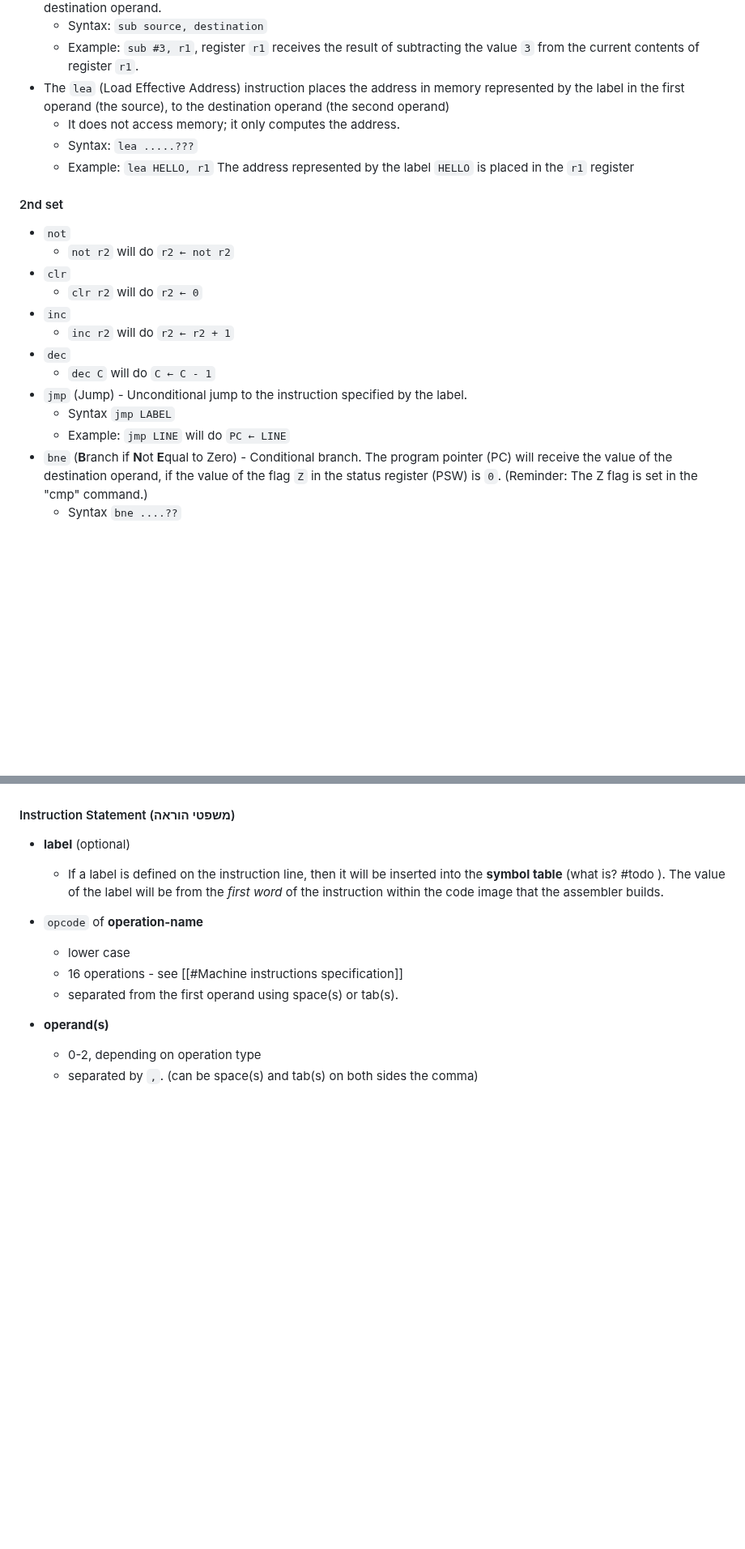
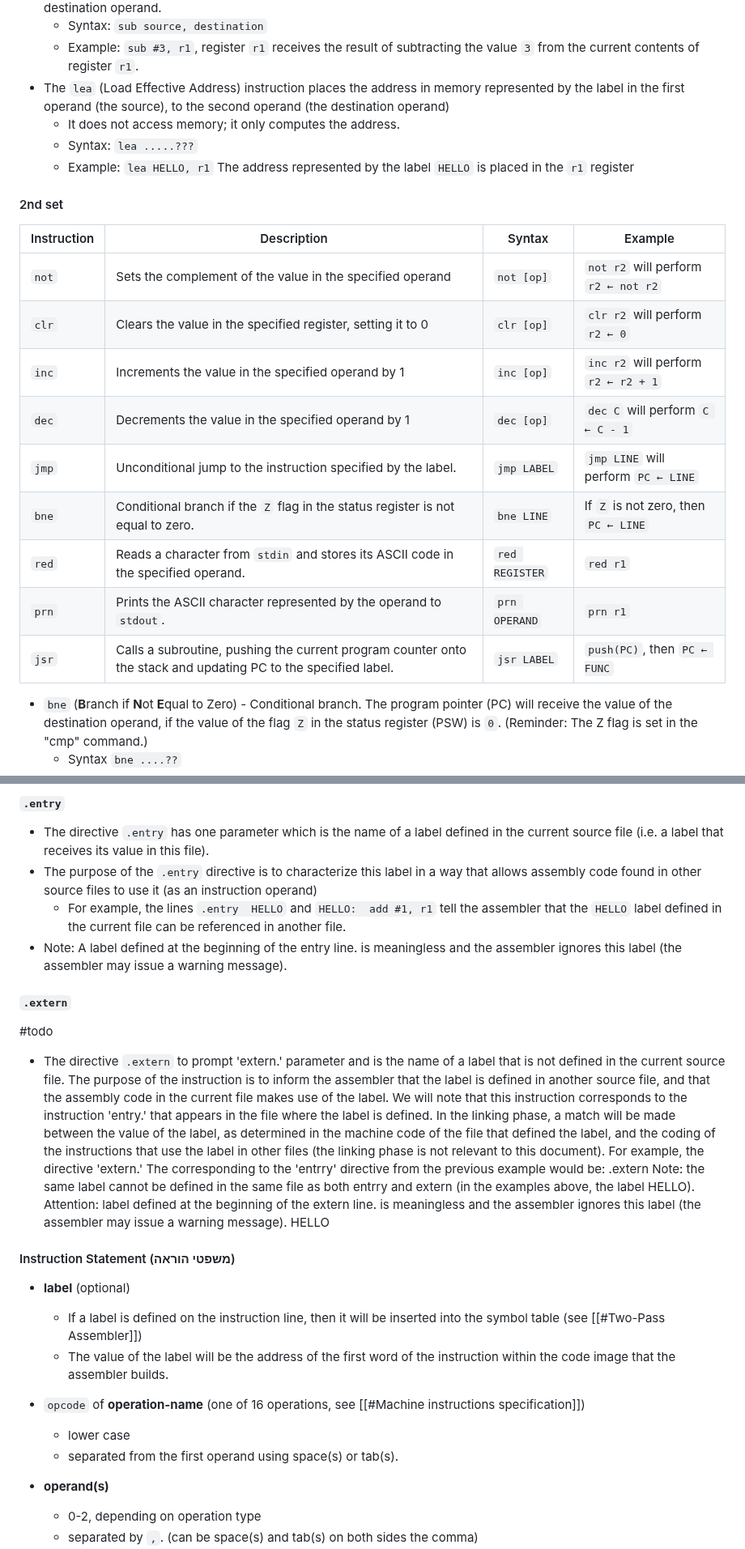
Before and after one commit to adielBm/math-archive, a Markdown page: drafts/Assembler Project.md, 2 parts joined by grey strips. Shown at 81% size. Rendered like a GitHub page; blank space fills up the shorter version.

```diff
--- a/drafts/Assembler Project.md
+++ b/drafts/Assembler Project.md
@@ -111,24 +111,28 @@ The machine instructions are divided into three groups, according to the number
 - The `sub` (Subtraction) instruction performs integer subtraction between two operands and stores the result in the destination operand.
     - Syntax: `sub source, destination`
     - Example: `sub #3, r1`, register `r1` receives the result of subtracting the value `3` from the current contents of register `r1`.
-- The `lea` (Load Effective Address) instruction places the address in memory represented by the label in the first operand (the source), to the destination operand (the second operand)
+- The `lea` (Load Effective Address) instruction places the address in memory represented by the label in the first operand (the source), to the second operand (the destination operand)
     - It does not access memory; it only computes the address.
     - Syntax: `lea .....???`
     - Example: `lea HELLO, r1` The address represented by the label `HELLO` is placed in the `r1` register
 
 #### 2nd set
 
-- `not`
-	- `not r2` will do `r2 ← not r2`
-- `clr`
-	- `clr r2` will do `r2 ← 0`
-- `inc`
-	- `inc r2` will do `r2 ← r2 + 1`
-- `dec`
-	- `dec C` will do `C ← C - 1`
-- `jmp` (Jump) - Unconditional jump to the instruction specified by the label.
-	- Syntax `jmp LABEL`
-	- Example: `jmp LINE` will do `PC ← LINE`
+
+| Instruction | Description | Syntax | Example |
+|-------------|-------------|--------|------------|
+| `not`       | Sets the complement of the value in the specified operand | `not [op]` | `not r2` will perform `r2 ← not r2` |
+| `clr`       | Clears the value in the specified register, setting it to 0 | `clr [op]` | `clr r2` will perform `r2 ← 0` |
+| `inc`       | Increments the value in the specified operand by 1 | `inc [op]` | `inc r2` will perform `r2 ← r2 + 1` |
+| `dec`       | Decrements the value in the specified operand by 1 | `dec [op]` | `dec C` will perform `C ← C - 1` |
+| `jmp`       | Unconditional jump to the instruction specified by the label. | `jmp LABEL` | `jmp LINE` will perform `PC ← LINE` |
+| `bne`       | Conditional branch if the `Z` flag in the status register is not equal to zero. | `bne LINE` | If `Z` is not zero, then `PC ← LINE` |
+| `red`       | Reads a character from `stdin` and stores its ASCII code in the specified operand. | `red REGISTER` | `red r1` |
+| `prn`       | Prints the ASCII character represented by the operand to `stdout`. | `prn OPERAND` | `prn r1` |
+| `jsr`       | Calls a subroutine, pushing the current program counter onto the stack and updating PC to the specified label. | `jsr LABEL` | `push(PC)`, then `PC ← FUNC` |
+
+
+
 - `bne` (**B**ranch if **N**ot **E**qual to Zero) - Conditional branch. The program pointer (PC) will receive the value of the destination operand,  if the value of the flag `Z` in the status register (PSW) is `0`. (Reminder: The Z flag is set in the "cmp" command.)
 	- Syntax `bne ....??`
 	- Example `bne LINE`, if the value of the flag `Z` in the status register (PSW) is `0`, then `PC ← LINE`
@@ -337,11 +349,23 @@ mov A,r1
+##### `.entry`
+
+- The directive `.entry` has one parameter which is the name of a label defined in the current source file (i.e. a label that receives its value in this file).
+- The purpose of the `.entry` directive is to characterize this label in a way that allows assembly code found in other source files to use it (as an instruction operand)
+	- For example, the lines `.entry  HELLO` and `HELLO:  add #1, r1` tell the assembler that the `HELLO` label defined in the current file can be referenced in another file.
+- Note: A label defined at the beginning of the entry line. is meaningless and the assembler ignores this label (the assembler may issue a warning message).
+
+##### `.extern`
+
+#todo
+
+-  The directive `.extern` to prompt 'extern.' parameter and is the name of a label that is not defined in the current source file. The purpose of the instruction is to inform the assembler that the label is defined in another source file, and that the assembly code in the current file makes use of the label. We will note that this instruction corresponds to the instruction 'entry.' that appears in the file where the label is defined. In the linking phase, a match will be made between the value of the label, as determined in the machine code of the file that defined the label, and the coding of the instructions that use the label in other files (the linking phase is not relevant to this document). For example, the directive 'extern.' The corresponding to the 'entrry' directive from the previous example would be: .extern Note: the same label cannot be defined in the same file as both entrry and extern (in the examples above, the label HELLO). Attention: label defined at the beginning of the extern line. is meaningless and the assembler ignores this label (the assembler may issue a warning message). HELLO
 
 #### Instruction Statement (משפטי הוראה)
 
 - **label** (optional)
-	- If a label is defined on the instruction line, then it will be inserted into the **symbol table** (what is? #todo ). The value of the label will be from the *first word* of the instruction within the code image that the assembler builds.
-- `opcode` of **operation-name**
+	- If a label is defined on the instruction line, then it will be inserted into the symbol table (see [[#Two-Pass Assembler]])
+	- The value of the label will be the address of the first word of the instruction within the code image that the assembler builds.
+- `opcode` of **operation-name** (one of 16 operations, see [[#Machine instructions specification]])
 	- lower case
-	- 16 operations - see [[#Machine instructions specification]]
 	- separated from the first operand using space(s) or tab(s).
 - **operand(s)**
 	- 0-2, depending on operation type
```
Also changed, not shown: other parts of drafts/Assembler Project.md (+48 -44 lines).
